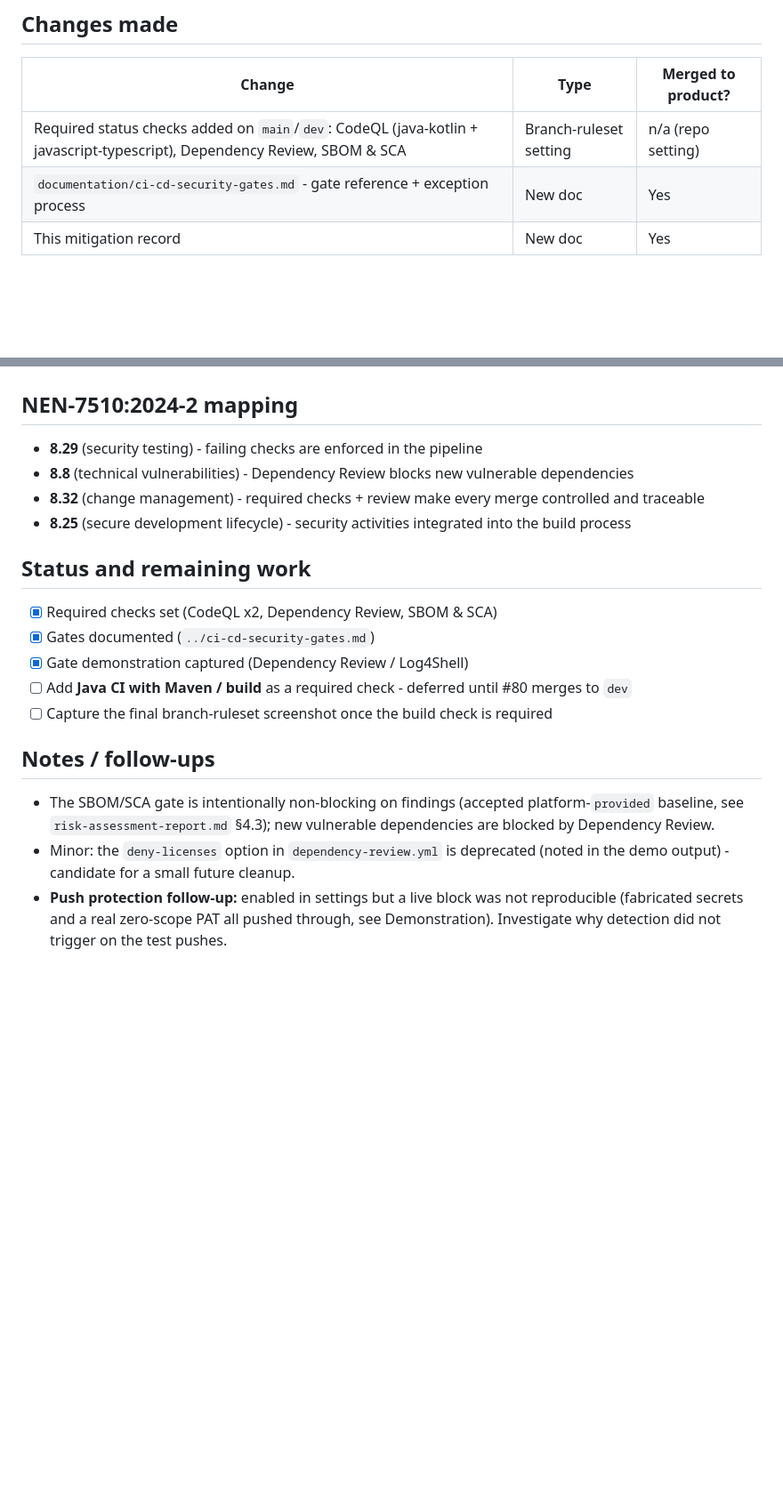
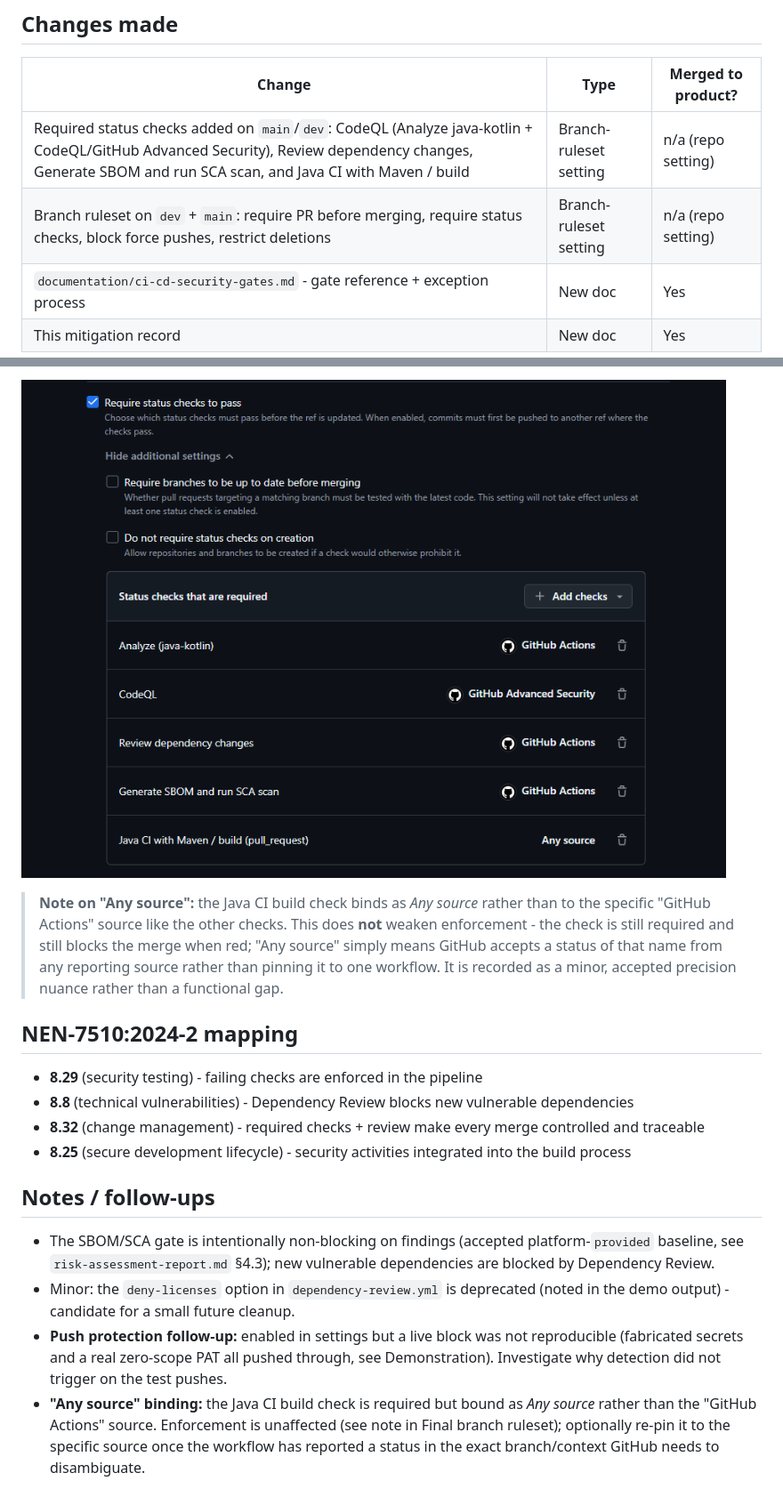
Before and after one commit to Avans-2-4-LU2/LU2-Kwaliteit-Security-Verbetersonderzoek, a Markdown page: documentation/mitigations/SR-08-ci-cd-security-gates.md, 2 parts joined by grey strips. Shown: that part at 89% size. GitHub-like rendering; pictures changed too: documentation/evidence/PushprotectionRules.png (added); blank space fills up the shorter version.

```diff
--- a/documentation/mitigations/SR-08-ci-cd-security-gates.md
+++ b/documentation/mitigations/SR-08-ci-cd-security-gates.md
@@ -13,7 +13,8 @@ security checks blocking and documents the gate set. Reference policy: `../ci-cd
 
 | Change | Type | Merged to product? |
 |--------|------|--------------------|
-| Required status checks added on `main`/`dev`: CodeQL (java-kotlin + javascript-typescript), Dependency Review, SBOM & SCA | Branch-ruleset setting | n/a (repo setting) |
+| Required status checks added on `main`/`dev`: CodeQL (Analyze java-kotlin + CodeQL/GitHub Advanced Security), Review dependency changes, Generate SBOM and run SCA scan, and Java CI with Maven / build | Branch-ruleset setting | n/a (repo setting) |
+| Branch ruleset on `dev` + `main`: require PR before merging, require status checks, block force pushes, restrict deletions | Branch-ruleset setting | n/a (repo setting) |
 | `documentation/ci-cd-security-gates.md` - gate reference + exception process | New doc | Yes |
 | This mitigation record | New doc | Yes |
 
@@ -67,17 +89,17 @@ review. CodeQL's actual findings on the codebase are reviewed there rather than
+![Required status checks including Java CI with Maven](../evidence/PushprotectionRules.png)
+
+> **Note on "Any source":** the Java CI build check binds as *Any source* rather than to the specific
+> "GitHub Actions" source like the other checks. This does **not** weaken enforcement - the check is still
+> required and still blocks the merge when red; "Any source" simply means GitHub accepts a status of that
+> name from any reporting source rather than pinning it to one workflow. It is recorded as a minor,
+> accepted precision nuance rather than a functional gap.
+
 ## NEN-7510:2024-2 mapping
 
 - **8.29** (security testing) - failing checks are enforced in the pipeline
 - **8.8** (technical vulnerabilities) - Dependency Review blocks new vulnerable dependencies
 - **8.32** (change management) - required checks + review make every merge controlled and traceable
 - **8.25** (secure development lifecycle) - security activities integrated into the build process
-
-## Status and remaining work
-
-- [x] Required checks set (CodeQL x2, Dependency Review, SBOM & SCA)
-- [x] Gates documented (`../ci-cd-security-gates.md`)
-- [x] Gate demonstration captured (Dependency Review / Log4Shell)
-- [ ] Add **Java CI with Maven / build** as a required check - deferred until #80 merges to `dev`
-- [ ] Capture the final branch-ruleset screenshot once the build check is required
 
 ## Notes / follow-ups
 
@@ -88,3 +110,7 @@ review. CodeQL's actual findings on the codebase are reviewed there rather than
 - **Push protection follow-up:** enabled in settings but a live block was not reproducible (fabricated
   secrets and a real zero-scope PAT all pushed through, see Demonstration). Investigate why detection did
   not trigger on the test pushes.
+- **"Any source" binding:** the Java CI build check is required but bound as *Any source* rather than the
+  "GitHub Actions" source. Enforcement is unaffected (see note in Final branch ruleset); optionally re-pin
+  it to the specific source once the workflow has reported a status in the exact branch/context GitHub
+  needs to disambiguate.
```
Also changed, not shown: other parts of documentation/mitigations/SR-08-ci-cd-security-gates.md (+21 -0 lines).
